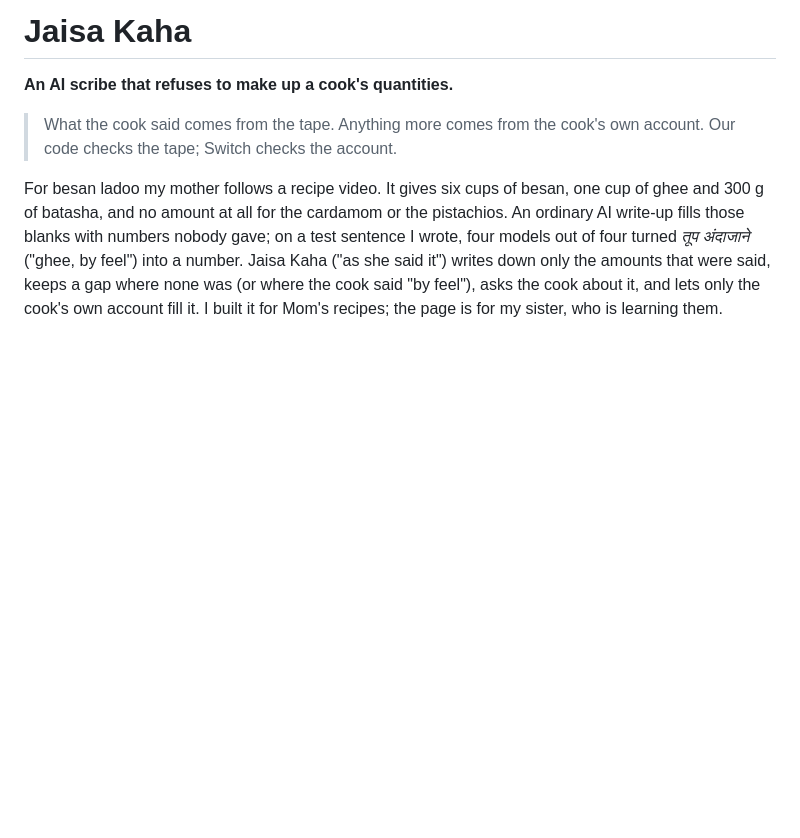
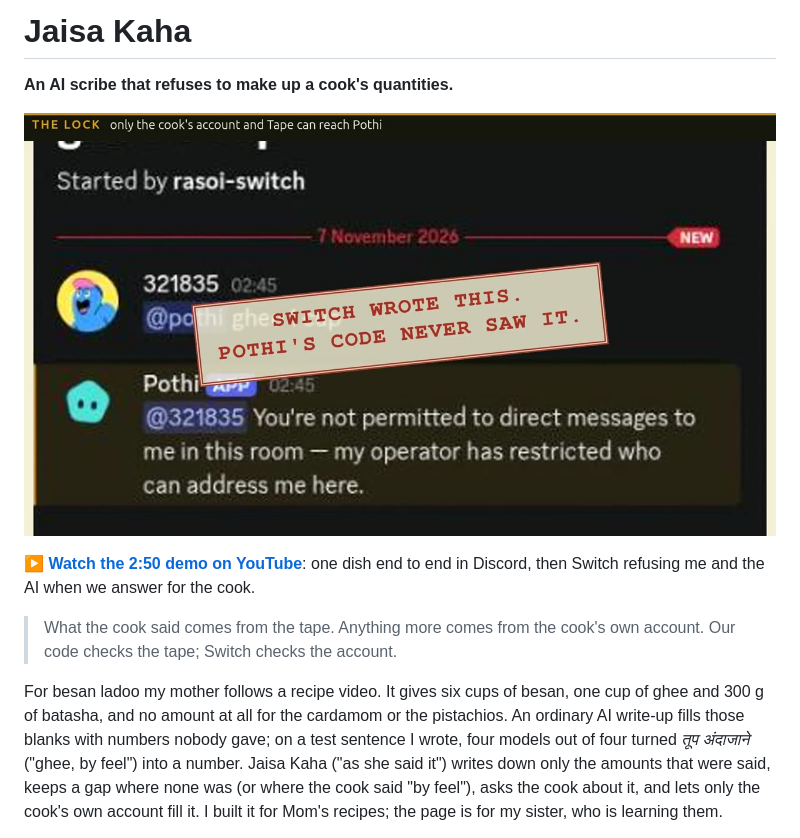
Before and after one commit to aryangorde6/jaisa-kaha, a Markdown page: README.md, the part around the change. Drawn GitHub-style; pictures changed too: docs/demo.jpg (added); blank space fills up the shorter version.

Commit message:
README: the demo video link and a still of Switch's refusal at the top

```diff
--- a/README.md
+++ b/README.md
@@ -1,6 +1,10 @@
 # Jaisa Kaha
 
 **An AI scribe that refuses to make up a cook's quantities.**
+
+[![Switch refuses my message to the cook's agent: "You're not permitted to direct messages to me in this room". Click to watch the 2:50 demo](docs/demo.jpg)](https://youtu.be/fnLvEMvr4IU)
+
+**[▶ Watch the 2:50 demo on YouTube](https://youtu.be/fnLvEMvr4IU)**: one dish end to end in Discord, then Switch refusing me and the AI when we answer for the cook.
 
 > What the cook said comes from the tape. Anything more comes from the cook's own account. Our code checks the tape; Switch checks the account.
 
```
